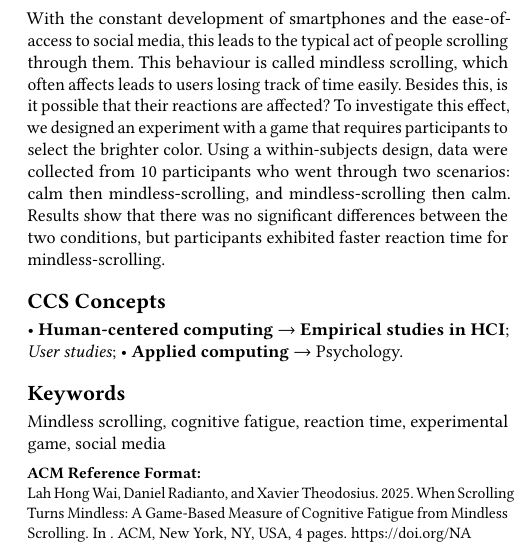
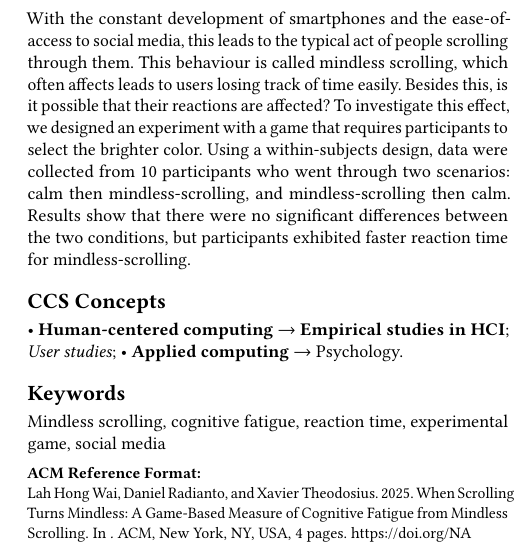
Before and after one commit to SparksFire02/hci_ass_1, a LaTeX paper (sigconf-main.tex): part of one column of page 1 of 4, cut so that both start at the same text. Compiled offline with pdfLaTeX.

Commit message:
fix: plural

```diff
--- a/sigconf-main.tex
+++ b/sigconf-main.tex
@@ -169,7 +169,7 @@
 %% The abstract is a short summary of the work to be presented in the
 %% article.
 \begin{abstract}
-  With the constant development of smartphones and the ease-of-access to social media, this leads to the typical act of people scrolling through them. This behaviour is called mindless scrolling, which often affects leads to users losing track of time easily. Besides this, is it possible that their reactions are affected? To investigate this effect, we designed an experiment with a game that requires participants to select the brighter color. Using a within-subjects design, data were collected from 10 participants who went through two scenarios: calm then mindless-scrolling, and mindless-scrolling then calm. Results show that there was no significant differences between the two conditions, but participants exhibited faster reaction time for mindless-scrolling.
+  With the constant development of smartphones and the ease-of-access to social media, this leads to the typical act of people scrolling through them. This behaviour is called mindless scrolling, which often affects leads to users losing track of time easily. Besides this, is it possible that their reactions are affected? To investigate this effect, we designed an experiment with a game that requires participants to select the brighter color. Using a within-subjects design, data were collected from 10 participants who went through two scenarios: calm then mindless-scrolling, and mindless-scrolling then calm. Results show that there were no significant differences between the two conditions, but participants exhibited faster reaction time for mindless-scrolling.
 \end{abstract}
 
 %%
```
